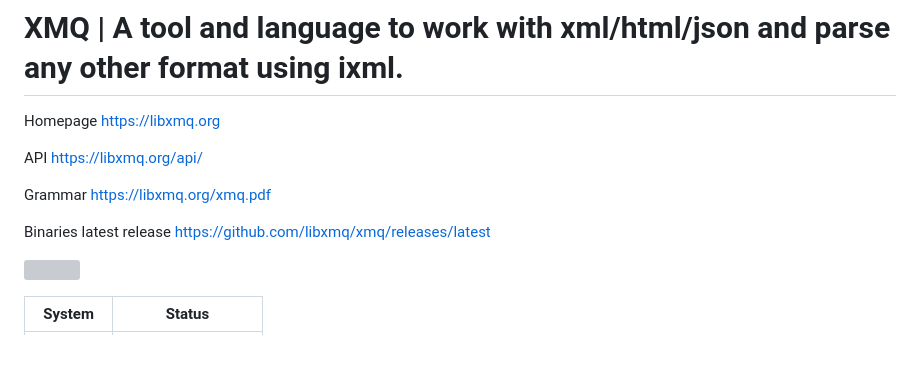
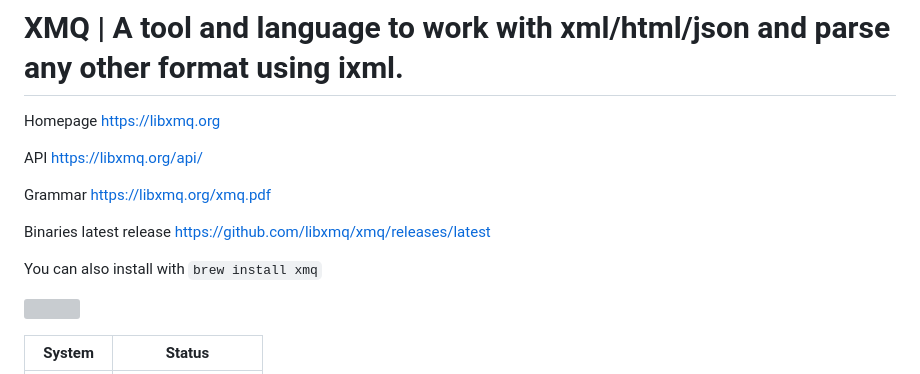
Before and after one commit to libxmq/xmq, a Markdown page: README.md, the part around the change. GitHub-like rendering; blank space fills up the shorter version; grey boxes are pictures that could not be loaded.

```diff
--- a/README.md
+++ b/README.md
@@ -7,6 +7,8 @@ API [https://libxmq.org/api/](https://libxmq.org/api/)
 Grammar [https://libxmq.org/xmq.pdf](https://libxmq.org/xmq.pdf)
 
 Binaries latest release [https://github.com/libxmq/xmq/releases/latest](https://github.com/libxmq/xmq/releases/latest)
+
+You can also install with `brew install xmq`
 
 [<img src="https://libxmq.org/resources/xmq_example.jpg">](https://libxmq.org/resources/xmq_example.jpg)
 
```
